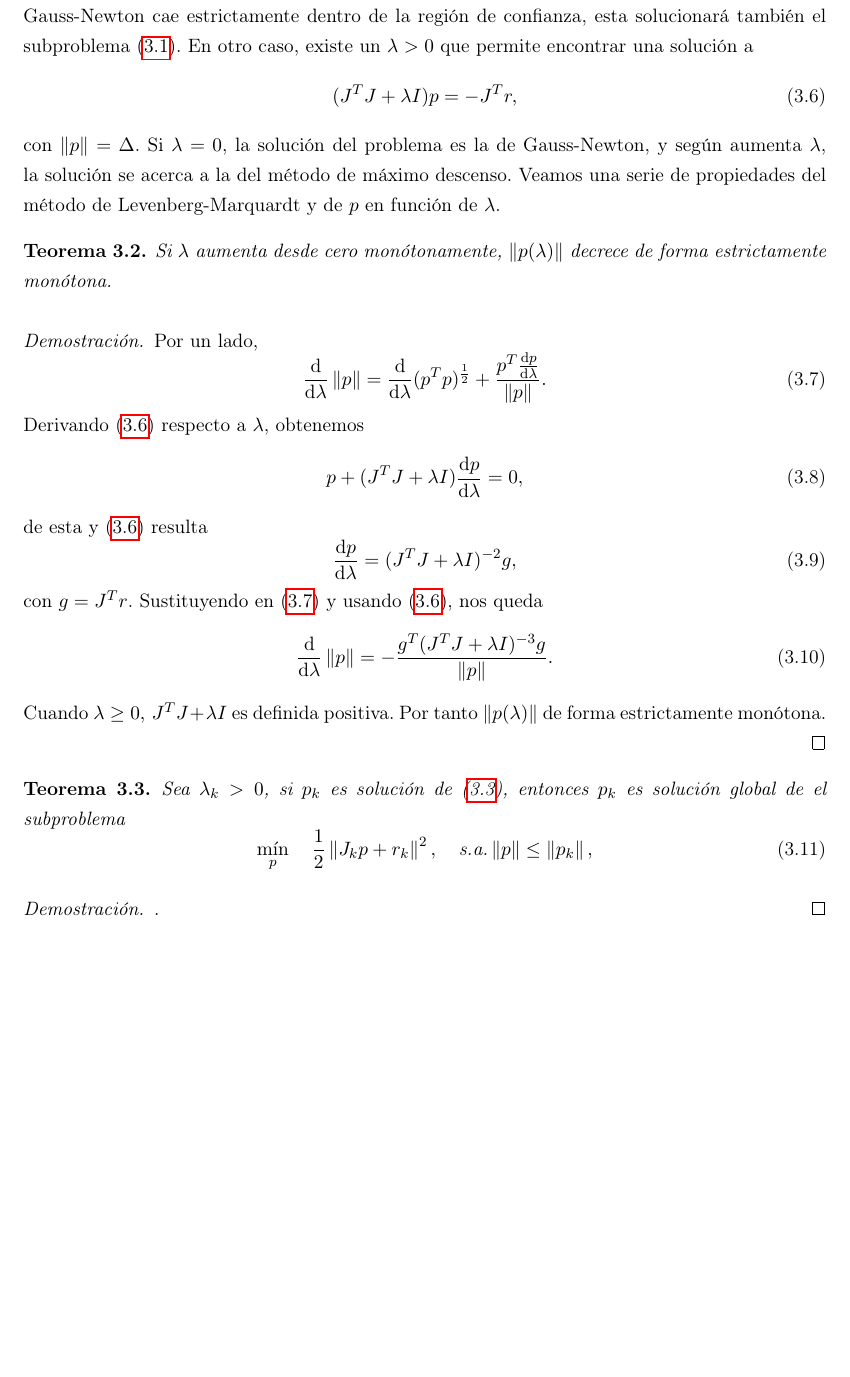
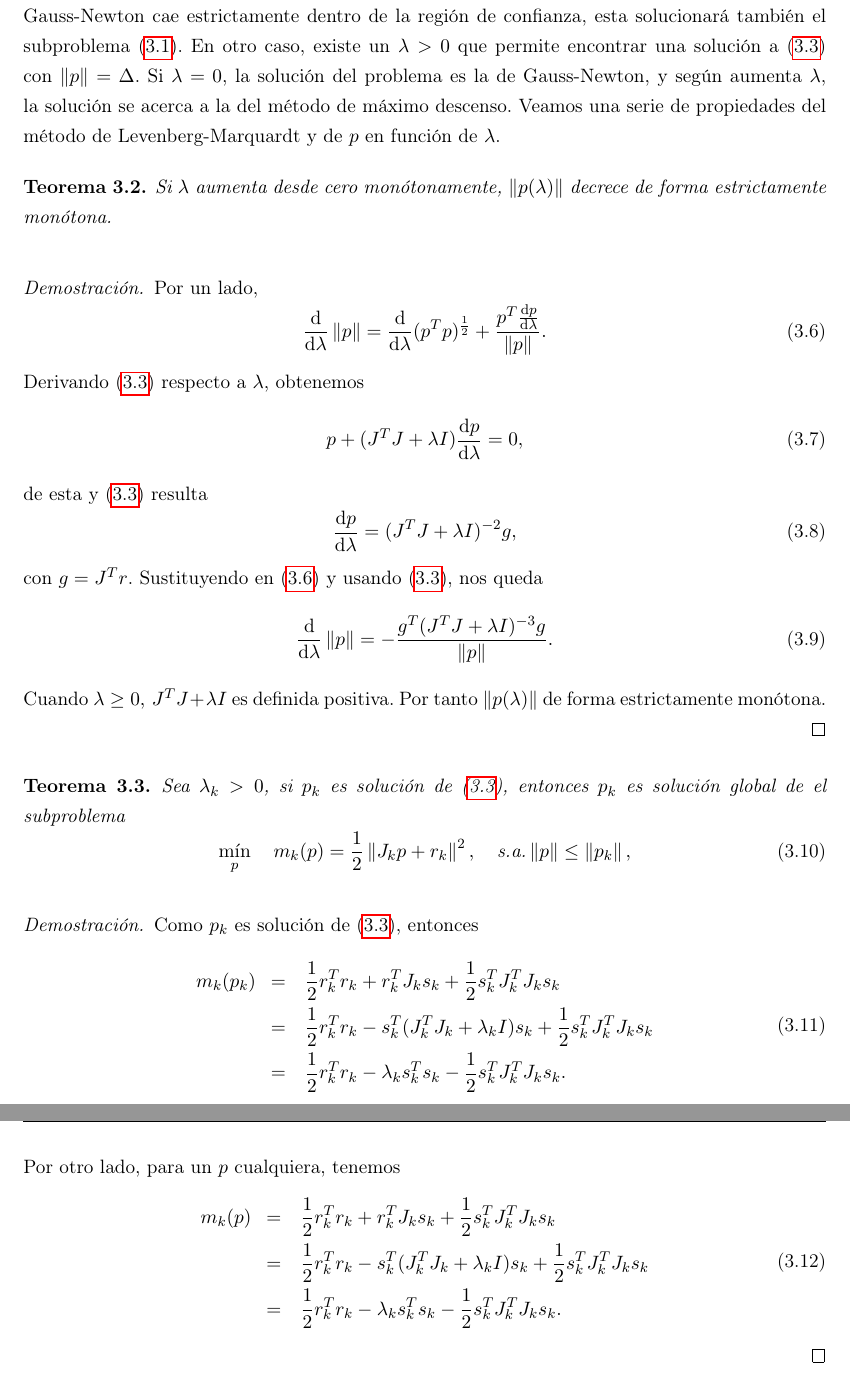
Before and after one commit to didacwhite/tfg, a LaTeX book (latex/TFG_esp_v3.tex): part of page 28 of 33 before the commit and two parts of pages 28 and 29 of 35 after it, the two joined at a grey line, cut so that both start at the same text, the shorter picture padded with empty space. Compiled offline with pdfLaTeX.

Commit message:
primero del año, lo de siempre

```diff
--- a/latex/TFG_esp_v3.tex
+++ b/latex/TFG_esp_v3.tex
@@ -835,11 +835,7 @@ Es consecuencia del teorema \ref{th:trustregion}. Solo hay que ver que se cumple
 \end{proof}
 
 En concreto, como $(J^TJ+\lambda I)$ es definida positiva, la solución de (\ref{eq:lmlp}) es una dirección descendente. Lo que nos quiere decir este lema es que si la solución obtenida por el método de Gauss-Newton cae estrictamente dentro de la región de confianza, esta solucionará también el subproblema (\ref{min:sublev}).
-En otro caso, existe un $\lambda>0$ que permite encontrar una solución a
-\begin{equation}
-\label{eq:lmsol}
-	(J^TJ+\lambda I)p = -J^Tr,
-\end{equation}
+En otro caso, existe un $\lambda>0$ que permite encontrar una solución a (\ref{eq:lmsol})
 con $\norm{p}=\Delta$. Si $\lambda=0$, la solución del problema es la de Gauss-Newton, y según aumenta $\lambda$, la solución se acerca a la del método de máximo descenso.
 Veamos una serie de propiedades del método de Levenberg-Marquardt y de $p$ en función de $\lambda$.
 
@@ -873,13 +869,34 @@ Veamos una serie de propiedades del método de Levenberg-Marquardt y de $p$ en f
 \end{proof}
 
 \begin{theorem}
-	Sea $\lambda_k>0$, si $p_k$ es solución de (\ref{eq:lmlp}), entonces $p_k$ es solución global de el subproblema
+	Sea $\lambda_k>0$, si $p_k$ es solución de (\ref{eq:lmsol}), entonces $p_k$ es solución global de el subproblema
 \begin{equation}
-\min_{p} \quad \frac{1}{2} \norm{J_kp+r_k}^2,\quad \text{s.a.} \norm{p} \leq \norm{p_k},
+\min_{p} \quad m_k(p)=\frac{1}{2} \norm{J_kp+r_k}^2,\quad \text{s.a.} \norm{p} \leq \norm{p_k},
 \end{equation}
 \end{theorem}
 \begin{proof}
-	.
+	Como $p_k$ es solución de (\ref{eq:lmsol}), entonces
+\begin{equation}
+\begin{split}
+	m_k(p_k)\enspace
+	=&\quad \frac{1}{2}r_k^Tr_k+r_k^TJ_ks_k+\frac{1}{2}s_k^TJ_k^TJ_ks_k \\
+	=&\quad \frac{1}{2}r_k^Tr_k-s_k^T(J_k^TJ_k+\lambda_kI)s_k+
+										\frac{1}{2}s_k^TJ_k^TJ_ks_k \\
+	=&\quad \frac{1}{2}r_k^Tr_k-\lambda_ks_k^Ts_k-
+										\frac{1}{2}s_k^TJ_k^TJ_ks_k.
+\end{split}
+\end{equation}
+Por otro lado, para un $p$ cualquiera, tenemos
+\begin{equation}
+\begin{split}
+	m_k(p)\enspace
+	=&\quad \frac{1}{2}r_k^Tr_k+r_k^TJ_ks_k+\frac{1}{2}s_k^TJ_k^TJ_ks_k \\
+	=&\quad \frac{1}{2}r_k^Tr_k-s_k^T(J_k^TJ_k+\lambda_kI)s_k+
+										\frac{1}{2}s_k^TJ_k^TJ_ks_k \\
+	=&\quad \frac{1}{2}r_k^Tr_k-\lambda_ks_k^Ts_k-
+										\frac{1}{2}s_k^TJ_k^TJ_ks_k.
+\end{split}
+\end{equation}
 \end{proof}
 
 
```
Also changed, not shown: latex/TFG_esp_v3.pdf, latex/TFG_esp_v3.tex (2 more changed lines), 5 other files.
